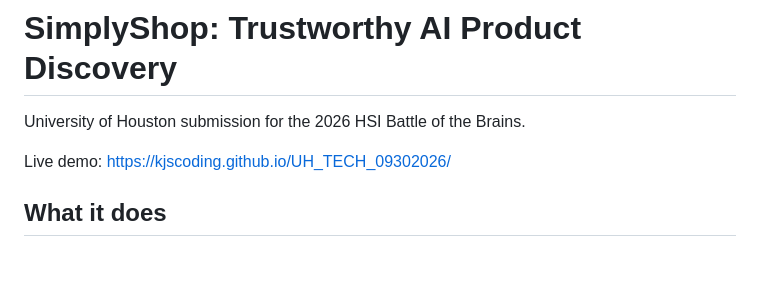
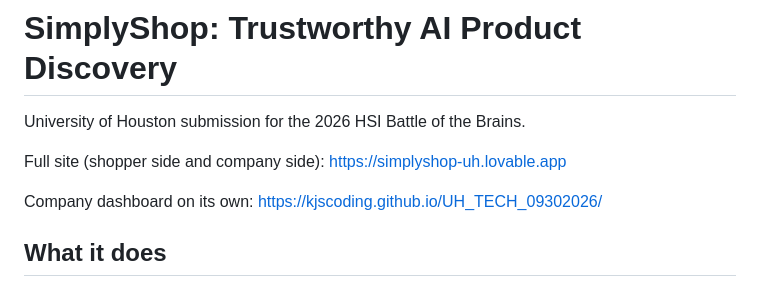
Before and after one commit to KJSCoding/UH_TECH_09302026, a Markdown page: README.md, the part around the change. Drawn GitHub-style; blank space fills up the shorter version.

Commit message:
Add public site link to README
Co-Authored-By: Claude Opus 5.5 <noreply@anthropic.com>
Claude-Session: https://claude.ai/code/session_01WiQVq2xZCivQjFgx6t4xKT

```diff
--- a/README.md
+++ b/README.md
@@ -2,7 +2,9 @@
 
 University of Houston submission for the 2026 HSI Battle of the Brains.
 
-Live demo: https://kjscoding.github.io/UH_TECH_09302026/
+Full site (shopper side and company side): https://simplyshop-uh.lovable.app
+
+Company dashboard on its own: https://kjscoding.github.io/UH_TECH_09302026/
 
 ## What it does
 
```
